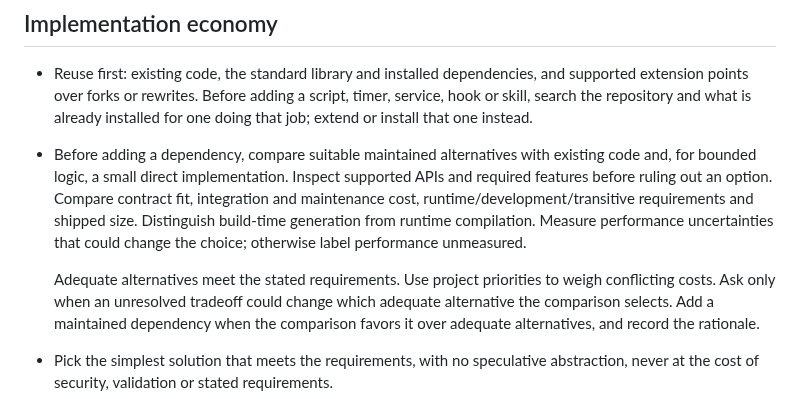
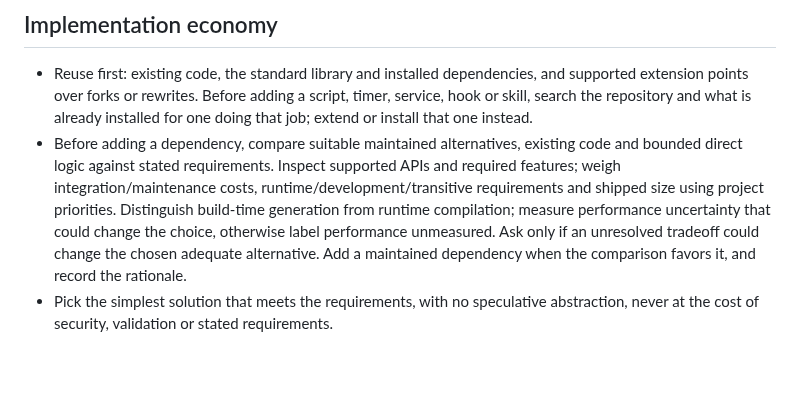
Before and after one commit to bompus/house-rules, a Markdown page: rules/core.md, the part around the change. Drawn GitHub-style; blank space fills up the shorter version.

Commit message:
docs(rules): compact dependency guidance for composed budgets

```diff
--- a/rules/core.md
+++ b/rules/core.md
@@ -252,19 +252,8 @@ docs included, yourself.
   and supported extension points over forks or rewrites. Before adding a
   script, timer, service, hook or skill, search the repository and what is
   already installed for one doing that job; extend or install that one instead.
-- Before adding a dependency, compare suitable maintained alternatives with
-  existing code and, for bounded logic, a small direct implementation. Inspect
-  supported APIs and required features before ruling out an option. Compare
-  contract fit, integration and maintenance cost, runtime/development/transitive
-  requirements and shipped size. Distinguish build-time generation from runtime
-  compilation. Measure performance uncertainties that could change the choice;
-  otherwise label performance unmeasured.
-
-  Adequate alternatives meet the stated requirements. Use project priorities
-  to weigh conflicting costs. Ask only when an unresolved tradeoff could change
-  which adequate alternative the comparison selects.
-  Add a maintained dependency when the comparison favors it over adequate
-  alternatives, and record the rationale.
+- Before adding a dependency, compare suitable maintained alternatives, existing code and bounded direct logic against stated requirements. Inspect supported APIs and required features; weigh integration/maintenance costs, runtime/development/transitive requirements and shipped size using project priorities.
+  Distinguish build-time generation from runtime compilation; measure performance uncertainty that could change the choice, otherwise label performance unmeasured. Ask only if an unresolved tradeoff could change the chosen adequate alternative. Add a maintained dependency when the comparison favors it, and record the rationale.
 - Pick the simplest solution that meets the requirements, with no speculative
   abstraction, never at the cost of security, validation or stated
   requirements.
```
